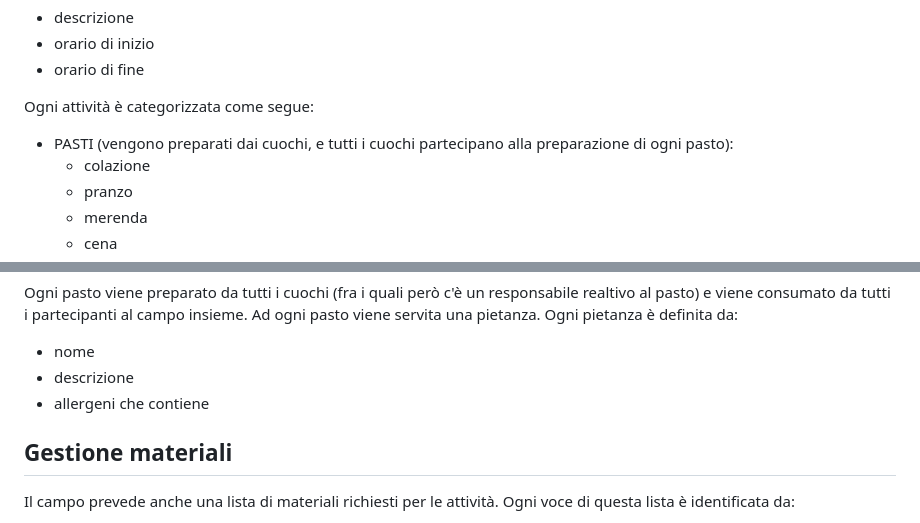
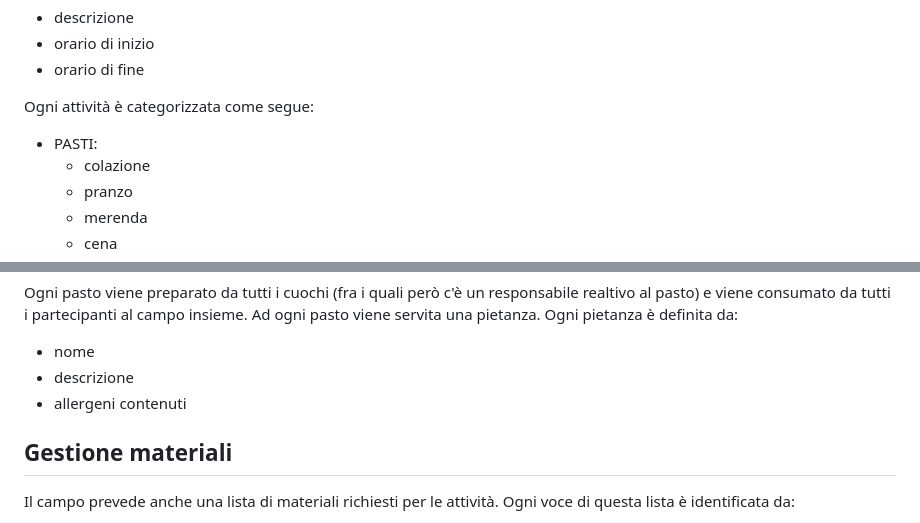
Before and after one commit to JoshuaRumiato/paisapack, a Markdown page: traccia.md, 2 parts joined by grey strips. Drawn GitHub-style.

Commit message:
revisione finale traccia

```diff
--- a/traccia.md
+++ b/traccia.md
@@ -70,7 +70,7 @@ Per le attività giornaliere occorre salvare:
 
 Ogni attività è categorizzata come segue:
 
-- PASTI (vengono preparati dai cuochi, e tutti i cuochi partecipano alla preparazione di ogni pasto):
+- PASTI:
 	- colazione
 	- pranzo
 	- merenda
@@ -100,7 +100,7 @@ Ogni attività è categorizzata come segue:
 Ogni pasto viene preparato da tutti i cuochi (fra i quali però c'è un responsabile realtivo al pasto) e viene consumato da tutti i partecipanti al campo insieme. Ad ogni pasto viene servita una pietanza. Ogni pietanza è definita da:
 - nome
 - descrizione
-- allergeni che contiene
+- allergeni contenuti
 
 ## Gestione materiali
 
```
